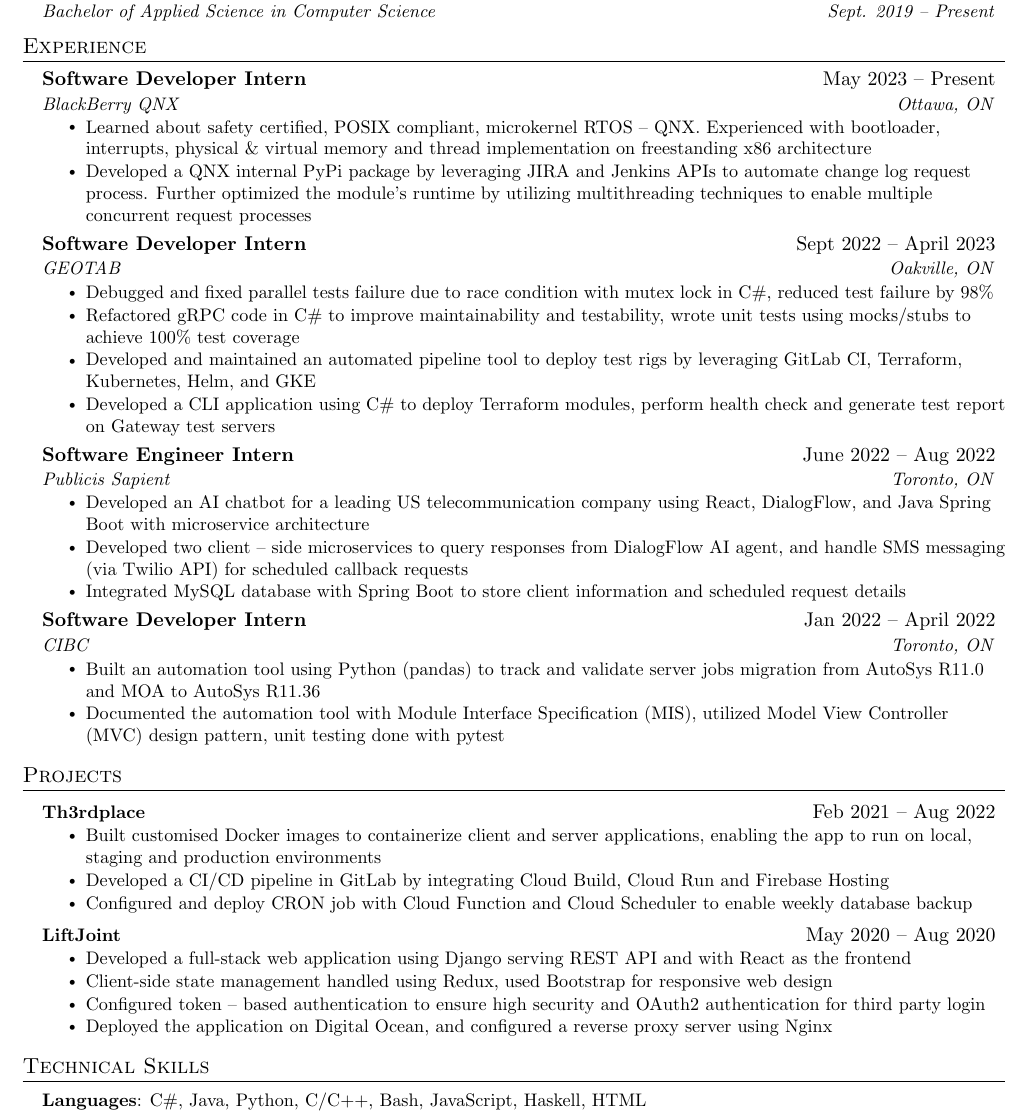
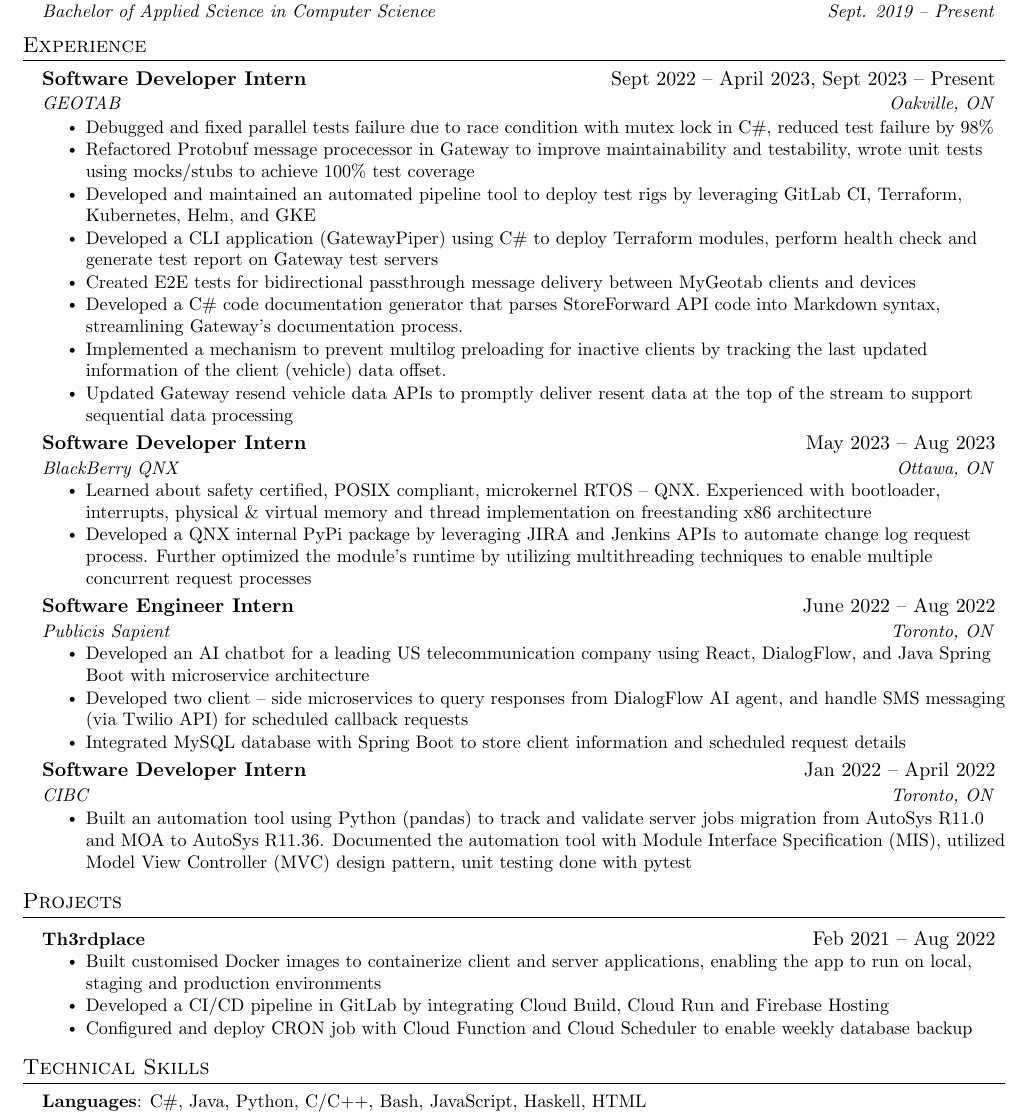
Before and after one commit to R-Fan9/Resume, a LaTeX CV (resume.tex): part of the page, cut so that both start at the same text. Compiled offline with pdfLaTeX.

Commit message:
updated resume

```diff
--- a/resume.tex
+++ b/resume.tex
@@ -127,33 +120,27 @@
   \resumeSubHeadingListStart
 
     \resumeSubheading
-      {Software Developer Intern}{May 2023 -- Present}
+      {Software Developer Intern}{Sept 2022 -- April 2023, Sept 2023 -- Present}
+      {GEOTAB}{Oakville, ON}
+      \resumeItemListStart
+        \resumeItem{Debugged and fixed parallel tests failure due to race condition with mutex lock in C\#, reduced test failure by 98\%}
+        \resumeItem{Refactored Protobuf message procecessor in Gateway to improve maintainability and testability, wrote unit tests using mocks/stubs to achieve 100\% test coverage}
+        \resumeItem{Developed and maintained an automated pipeline tool to deploy test rigs by leveraging GitLab CI, Terraform, Kubernetes, Helm, and GKE}
+        \resumeItem{Developed a CLI application (GatewayPiper) using C\# to deploy Terraform modules, perform health check and generate test report on Gateway test servers}
+        \resumeItem{Created E2E tests for bidirectional passthrough message delivery between MyGeotab clients and devices}
+        \resumeItem{Developed a C\# code documentation generator that parses StoreForward API code into Markdown syntax, streamlining Gateway's documentation process.}
+        \resumeItem{Implemented a mechanism to prevent multilog preloading for inactive clients by tracking the last updated information of the client (vehicle) data offset.}
+        \resumeItem{Updated Gateway resend vehicle data APIs to promptly deliver resent data at the top of the stream to support sequential data processing}
+    \resumeItemListEnd
+
+    \resumeSubheading
+      {Software Developer Intern}{May 2023 -- Aug 2023}
       {BlackBerry QNX}{Ottawa, ON}
       \resumeItemListStart
         \resumeItem{Learned about safety certified, POSIX compliant, microkernel RTOS – QNX. Experienced with bootloader, interrupts, physical \& virtual memory and thread implementation on freestanding x86 architecture}
         \resumeItem{Developed a QNX internal PyPi package by leveraging JIRA and Jenkins APIs to automate change log request process.
         Further optimized the module's runtime by utilizing multithreading techniques to enable multiple concurrent request processes}
       \resumeItemListEnd
-
-% -----------Multiple Positions Heading-----------
-%    \resumeSubSubheading
-%     {Software Engineer I}{Oct 2014 - Sep 2016}
-%     \resumeItemListStart
-%        \resumeItem{Apache Beam}
-%          {Apache Beam is a unified model for defining both batch and streaming data-parallel processing pipelines}
-%     \resumeItemListEnd
-%    \resumeSubHeadingListEnd
-%-------------------------------------------
-
-    \resumeSubheading
-      {Software Developer Intern}{Sept 2022 -- April 2023}
-      {GEOTAB}{Oakville, ON}
-      \resumeItemListStart
-        \resumeItem{Debugged and fixed parallel tests failure due to race condition with mutex lock in C\#, reduced test failure by 98\%}
-        \resumeItem{Refactored gRPC code in C\# to improve maintainability and testability, wrote unit tests using mocks/stubs to achieve 100\% test coverage}
-        \resumeItem{Developed and maintained an automated pipeline tool to deploy test rigs by leveraging GitLab CI, Terraform, Kubernetes, Helm, and GKE}
-        \resumeItem{Developed a CLI application using C\# to deploy Terraform modules, perform health check and generate test report on Gateway test servers}
-    \resumeItemListEnd
 
     \resumeSubheading
       {Software Engineer Intern}{June 2022 -- Aug 2022}
@@ -168,12 +155,9 @@
       {Software Developer Intern}{Jan 2022 -- April 2022}
       {CIBC}{Toronto, ON}
       \resumeItemListStart
-        \resumeItem{Built an automation tool using Python (pandas) to track and validate server jobs migration from AutoSys R11.0 and MOA to AutoSys R11.36}
-        \resumeItem{Documented the automation tool with Module Interface Specification (MIS), utilized Model View Controller (MVC) design pattern, unit testing done with pytest}
+        \resumeItem{Built an automation tool using Python (pandas) to track and validate server jobs migration from AutoSys R11.0 and MOA to AutoSys R11.36. Documented the automation tool with Module Interface Specification (MIS), utilized Model View Controller (MVC) design pattern, unit testing done with pytest}
       \resumeItemListEnd
-
   \resumeSubHeadingListEnd
-
 
 %-----------PROJECTS-----------
 \section{Projects}
@@ -184,14 +168,6 @@
             \resumeItem{Built customised Docker images to containerize client and server applications, enabling the app to run on local, staging and production environments}
             \resumeItem{Developed a CI/CD pipeline in GitLab by integrating Cloud Build, Cloud Run and Firebase Hosting}
             \resumeItem{Configured and deploy CRON job with Cloud Function and Cloud Scheduler to enable weekly database backup}
-          \resumeItemListEnd
-      \resumeProjectHeading
-          {\textbf{LiftJoint} \emph{}}{May 2020 -- Aug 2020}
-          \resumeItemListStart
-            \resumeItem{Developed a full-stack web application using Django serving REST API and with React as the frontend}
-            \resumeItem{Client-side state management handled using Redux, used Bootstrap for responsive web design}
-            \resumeItem{Configured token – based authentication to ensure high security and OAuth2 authentication for third party login}
-            \resumeItem{Deployed the application on Digital Ocean, and configured a reverse proxy server using Nginx}
           \resumeItemListEnd
     \resumeSubHeadingListEnd
 
```
Also changed, not shown: resume.tex (7 more changed lines).
